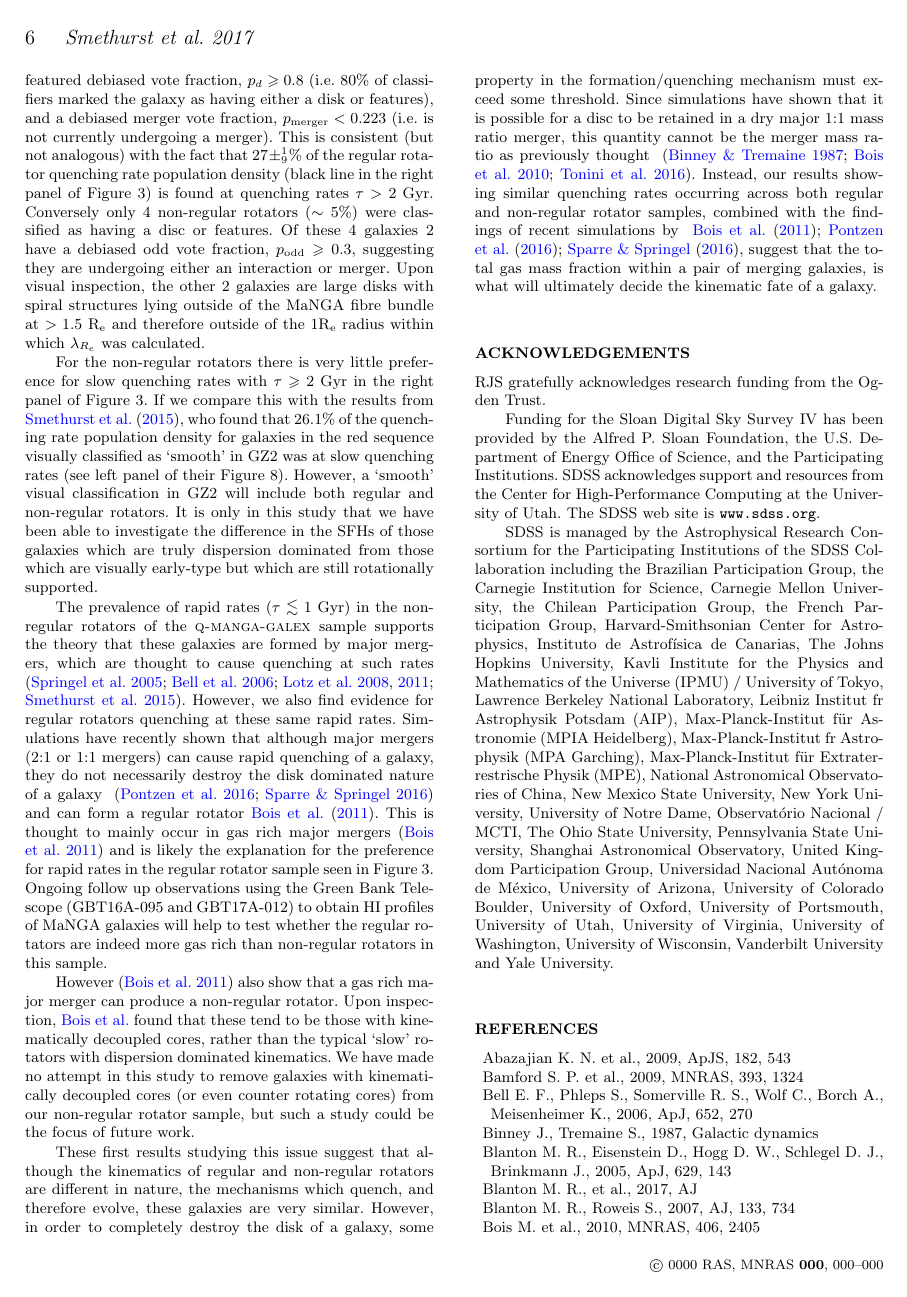
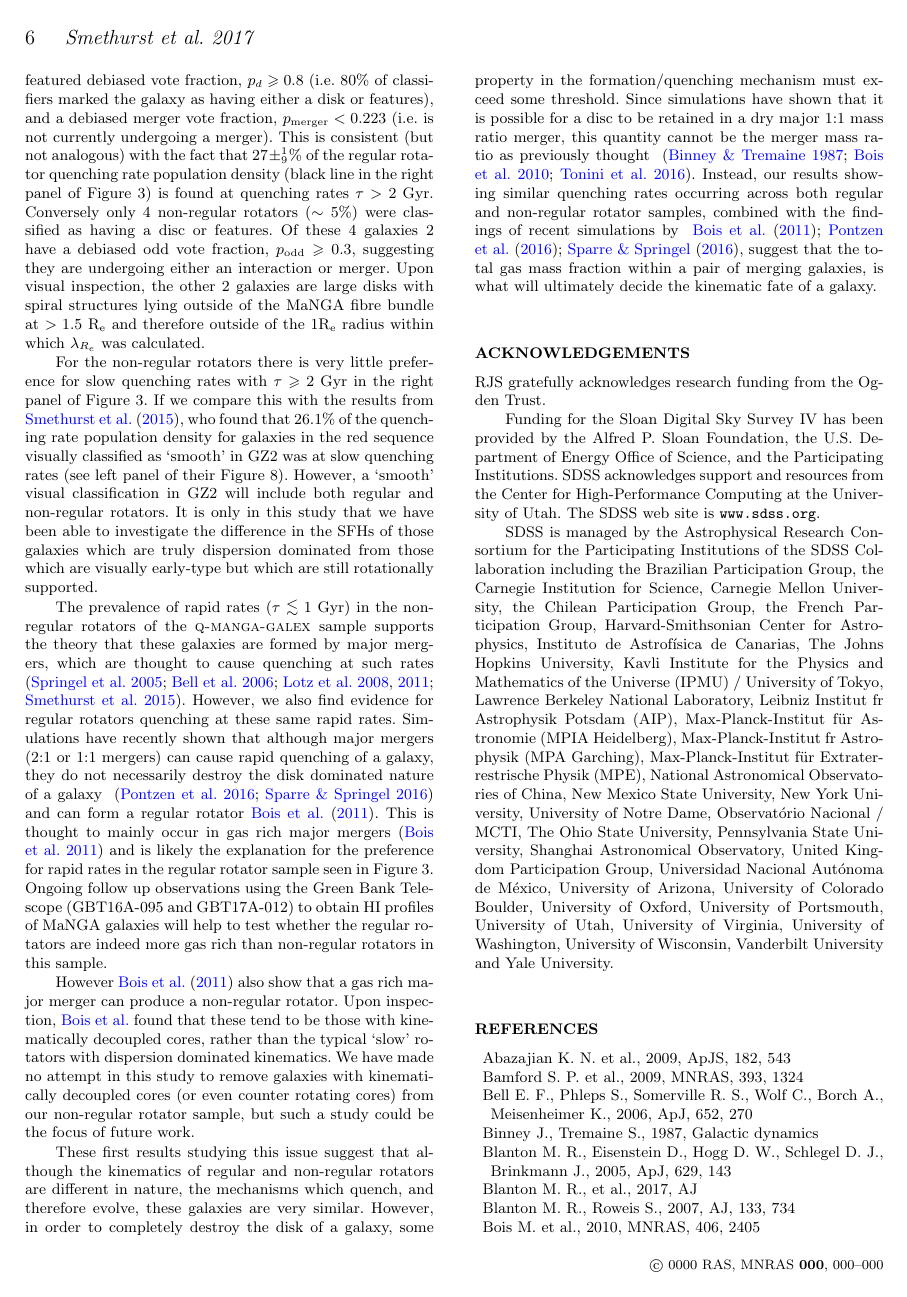
Before and after one commit to rjsmethurst/fastvslow, a LaTeX paper (writeup/fastvslow.tex): page 6 of 7. The pictures show the PDF file writeup/fastvslow.pdf that the author committed with the source.

Commit message:
read to go to co-authors

```diff
--- a/writeup/fastvslow.tex
+++ b/writeup/fastvslow.tex
@@ -177,7 +177,7 @@ For the non-regular rotators there is very little preference for slow quenching
 
 The prevalence of rapid rates ($\tau\lesssim1~\rm{Gyr}$) in the non-regular rotators of the \textsc{q-manga-galex} sample supports the theory that these galaxies are formed by major mergers, which are thought to cause quenching at such rates ~\citep{springel05b, bell06, lotz08b,lotz11,smethurst15}. However, we also find evidence for regular rotators quenching at these same rapid rates. Simulations have recently shown that although major mergers (2:1 or 1:1 mergers) can cause rapid quenching of a galaxy, they do not necessarily destroy the disk dominated nature of a galaxy ~\citep{pontzen16, sparre16} and can form a regular rotator \cite{bois11}. This is thought to mainly occur in gas rich major mergers \citep{bois11} and is likely the explanation for the preference for rapid rates in the regular rotator sample seen in Figure~\ref{fig:popfrvsr}. Ongoing follow up observations using the Green Bank Telescope (GBT16A-095 and GBT17A-012) to obtain HI profiles of MaNGA galaxies will help to test whether the regular rotators are indeed more gas rich than non-regular rotators in this sample.
 
-However \citep{bois11} also show that a gas rich major merger can produce a non-regular rotator. Upon inspection, \citeauthor{bois11} found that these tend to be those with kinematically decoupled cores, rather than the typical `slow' rotators with dispersion dominated kinematics. We have made no attempt in this study to remove galaxies with kinematically decoupled cores (or even counter rotating cores) from our non-regular rotator sample, but such a study could be the focus of future work.
+However \cite{bois11} also show that a gas rich major merger can produce a non-regular rotator. Upon inspection, \citeauthor{bois11} found that these tend to be those with kinematically decoupled cores, rather than the typical `slow' rotators with dispersion dominated kinematics. We have made no attempt in this study to remove galaxies with kinematically decoupled cores (or even counter rotating cores) from our non-regular rotator sample, but such a study could be the focus of future work.
 
 These first results studying this issue suggest that although the kinematics of regular and non-regular rotators are different in nature, the mechanisms which quench, and therefore evolve, these galaxies are very similar. However, in order to completely destroy the disk of a galaxy, some property in the formation/quenching mechanism must exceed some threshold. Since simulations have shown that it is possible for a disc to be retained in a dry major 1:1 mass ratio merger, this quantity cannot be the merger mass ratio as previously thought ~\citep{binneytremaine, bois10, tonini16}. Instead, our results showing similar quenching rates occurring across both regular and non-regular rotator samples, combined with the findings of recent simulations by ~\cite{bois11, pontzen16, sparre16}, suggest that the total gas mass fraction within a pair of merging galaxies, is what will ultimately decide the kinematic fate of a galaxy.
 
```
Also changed, not shown: writeup/fastvslow.pdf.
